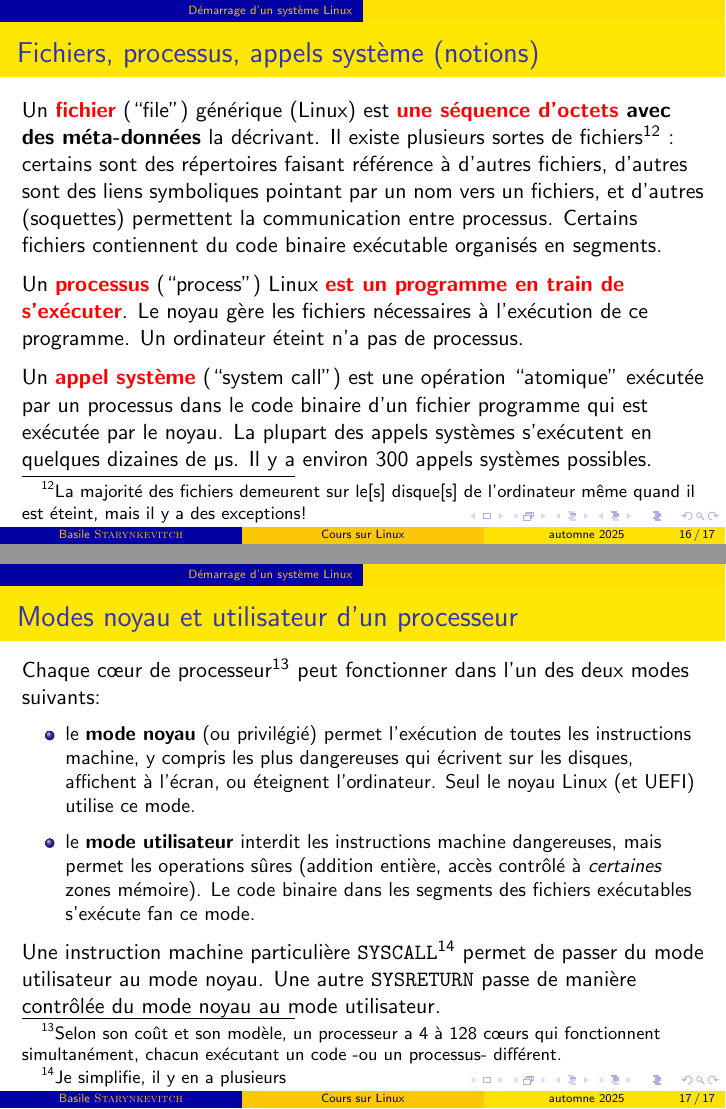
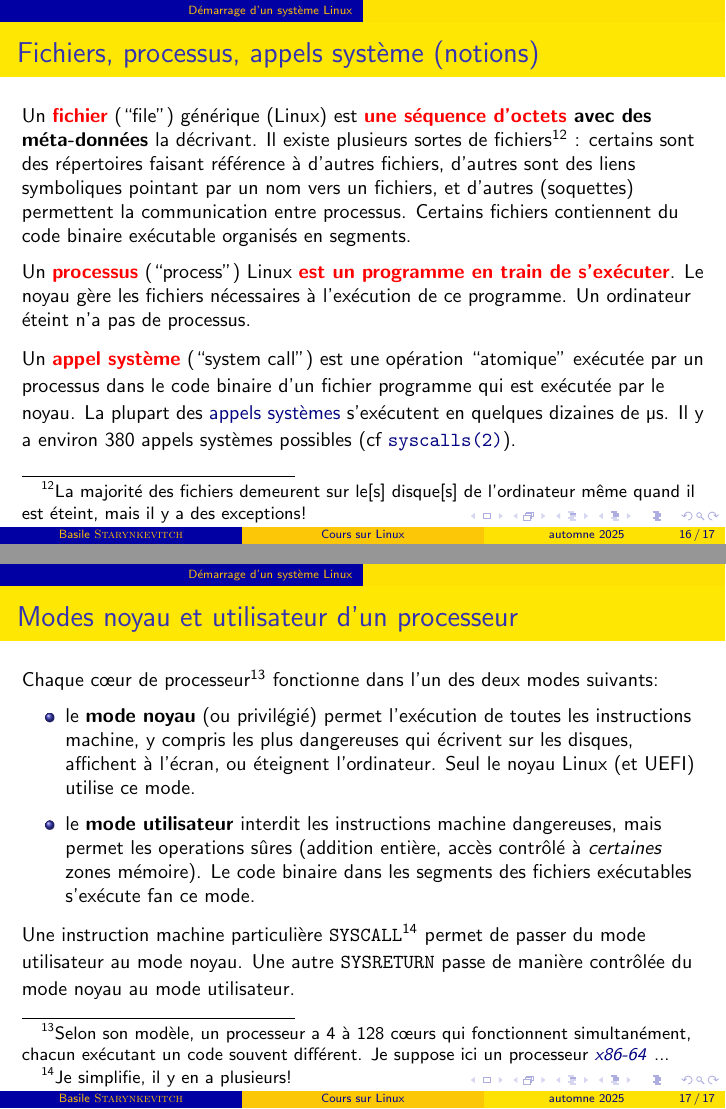
Before and after one commit to bstarynk/misc-basile, LaTeX slides (CoursLinux/clinux.tex): pages 16 and 17 of 17, joined at a grey line. Compiled offline with pdfLaTeX; a LaTeX package or settings file that is missing is left out.

Commit message:
more about processor architecture and ISA
Signed-off-by: Basile Starynkevitch <basile@starynkevitch.net>

```diff
--- a/CoursLinux/clinux.tex
+++ b/CoursLinux/clinux.tex
@@ -469,7 +469,9 @@ Voir le moteur d'inférences libre
 
 %%%%
 \begin{frame}\frametitle{Fichiers, processus, appels système (notions)}
-%
+  %
+
+  \begin{relsize}{-0.5}
 Un \textbf{\textcolor{red}{fichier}} (``file'') générique (Linux) est
 \textbf{\textcolor{red}{une séquence d'octets} avec des méta-données}
 la décrivant. Il existe plusieurs sortes de fichiers\footnote{La
@@ -493,19 +495,21 @@ ordinateur éteint n'a pas de processus.
 Un \textbf{\textcolor{red}{appel système}} (``system call'') est une
 opération ``atomique'' exécutée par un processus dans le code binaire
 d'un fichier programme qui est exécutée par le noyau. La plupart des
-appels systèmes s'exécutent en quelques dizaines de µs. Il y a environ
-300 appels systèmes possibles.
-
+\href{https://fr.wikipedia.org/wiki/Appel_système}{\textcolor{Navy}{appels
+    systèmes}} s'exécutent en quelques dizaines de µs. Il y a environ
+380 appels systèmes possibles (cf \href{https://man7.org/linux/man-pages/man2/syscalls.2.html}{\textcolor{Navy}{\texttt{syscalls(2)}}}).
+\smallskip
+  \end{relsize}
 \end{frame}
 %%%%
 \begin{frame}\frametitle{Modes noyau et utilisateur d'un processeur}
 
-  Chaque c{\oe}ur de processeur\footnote{Selon son coût et son modèle,
-  un processeur a 4 à 128 c{\oe}urs qui fonctionnent simultanément,
-  chacun exécutant un code -ou un processus- différent.\\} peut
-  fonctionner dans l'un des deux modes suivants:
 
   \begin{relsize}{-0.6}
+  Chaque c{\oe}ur de processeur\footnote{Selon son modèle,
+  un processeur a 4 à 128 c{\oe}urs qui fonctionnent simultanément,
+  chacun exécutant un code souvent différent. Je suppose ici un processeur
+  \href{https://fr.wikipedia.org/wiki/X64}{\textcolor{Navy}{\textit{x86-64}}} ...\\} fonctionne dans l'un des deux modes suivants:
   \begin{itemize}
     \item le \textbf{mode noyau} (ou privilégié) permet l'exécution de
       toutes les instructions machine, y compris les plus dangereuses
@@ -518,12 +522,12 @@ appels systèmes s'exécutent en quelques dizaines de µs. Il y a environ
         mémoire). Le code binaire dans les segments des fichiers
         exécutables s'exécute fan ce mode.
   \end{itemize}
-  \end{relsize}
 
   Une instruction machine particulière \texttt{SYSCALL}\footnote{Je
-  simplifie, il y en a plusieurs} permet de passer du mode utilisateur
+  simplifie, il y en a plusieurs!} permet de passer du mode utilisateur
   au mode noyau. Une autre \texttt{SYSRETURN} passe de manière
   contrôlée du mode noyau au mode utilisateur.
+  \end{relsize}
 \end{frame}
 
 \end{document}
```
Also changed, not shown: CoursLinux/clinux.tex (4 more changed lines), 1 other file.
